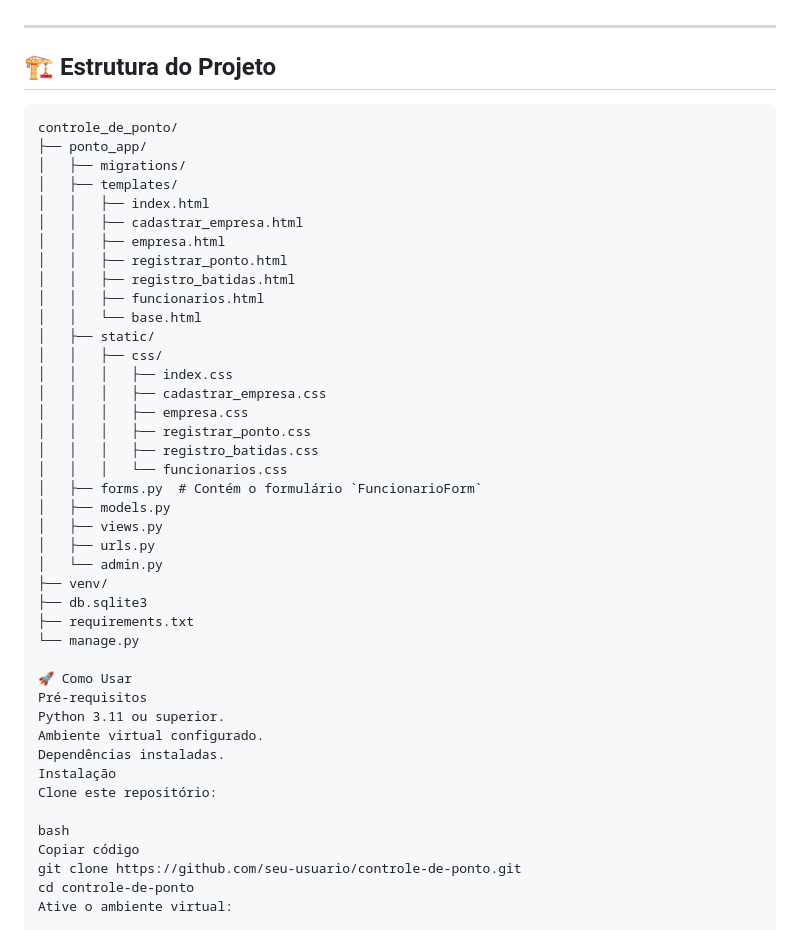
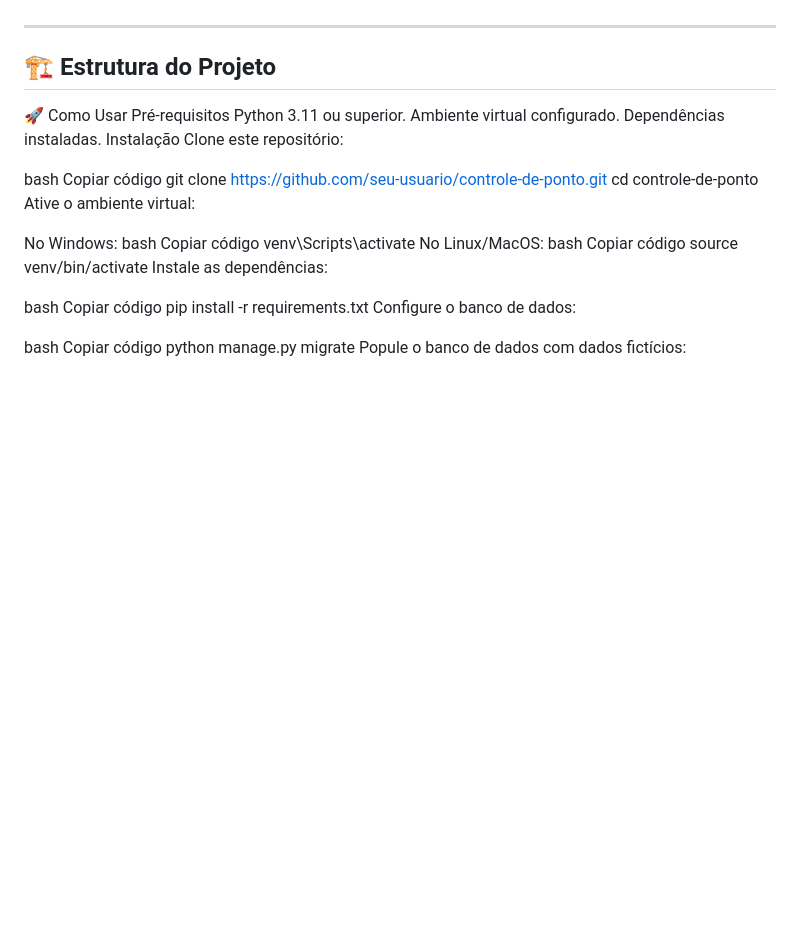
Before and after one commit to DevMachad0/controle-de-ponto, a Markdown page: README.md, the part around the change. Drawn GitHub-style; blank space fills up the shorter version.

````diff
--- a/README.md
+++ b/README.md
@@ -32,36 +32,6 @@ Um sistema simples de controle de ponto para empresas, desenvolvido em Django. P
 ---
 
 ## 🏗️ Estrutura do Projeto
-
-```plaintext
-controle_de_ponto/
-├── ponto_app/
-│   ├── migrations/
-│   ├── templates/
-│   │   ├── index.html
-│   │   ├── cadastrar_empresa.html
-│   │   ├── empresa.html
-│   │   ├── registrar_ponto.html
-│   │   ├── registro_batidas.html
-│   │   ├── funcionarios.html
-│   │   └── base.html
-│   ├── static/
-│   │   ├── css/
-│   │   │   ├── index.css
-│   │   │   ├── cadastrar_empresa.css
-│   │   │   ├── empresa.css
-│   │   │   ├── registrar_ponto.css
-│   │   │   ├── registro_batidas.css
-│   │   │   └── funcionarios.css
-│   ├── forms.py  # Contém o formulário `FuncionarioForm`
-│   ├── models.py
-│   ├── views.py
-│   ├── urls.py
-│   └── admin.py
-├── venv/
-├── db.sqlite3
-├── requirements.txt
-└── manage.py
 
 🚀 Como Usar
 Pré-requisitos
````
